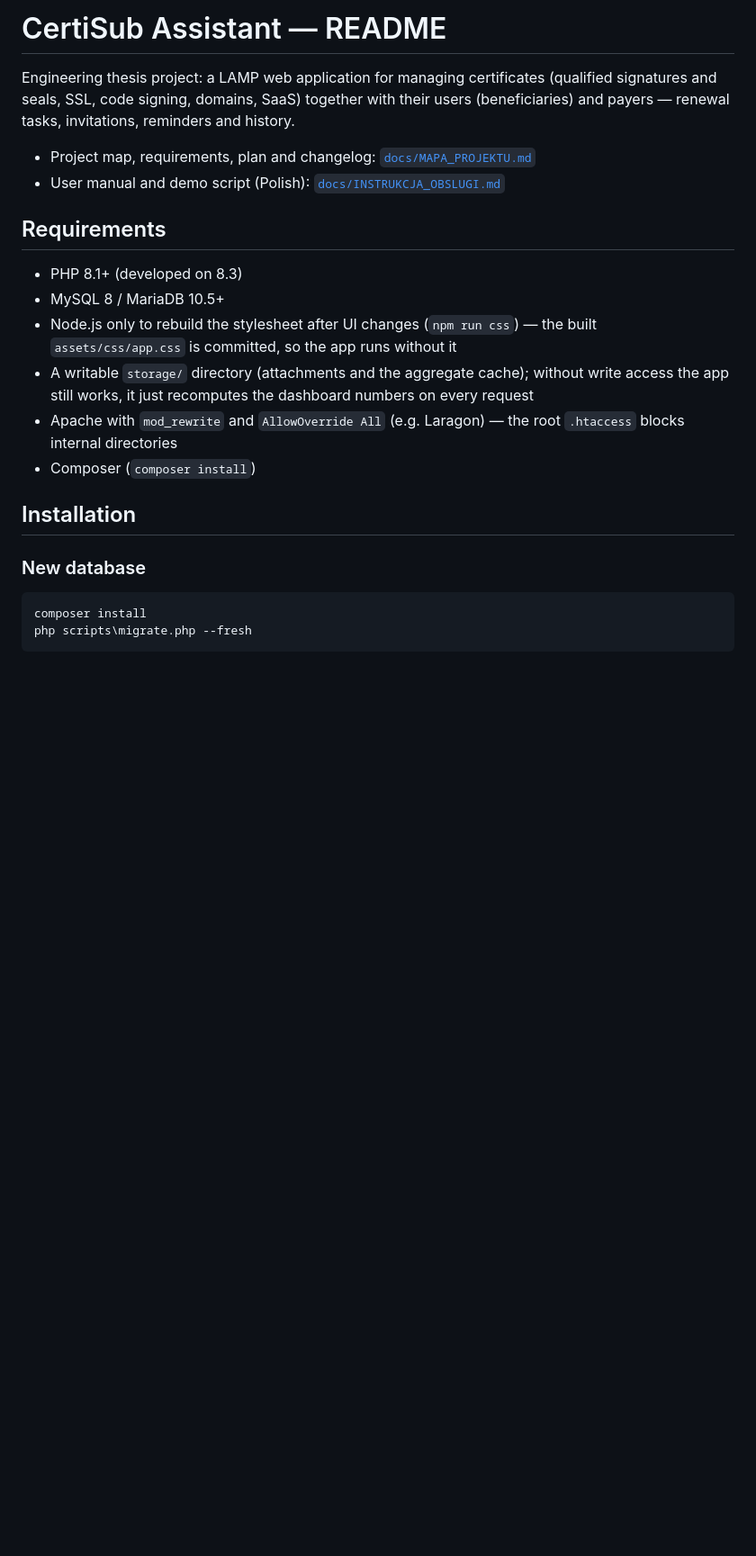
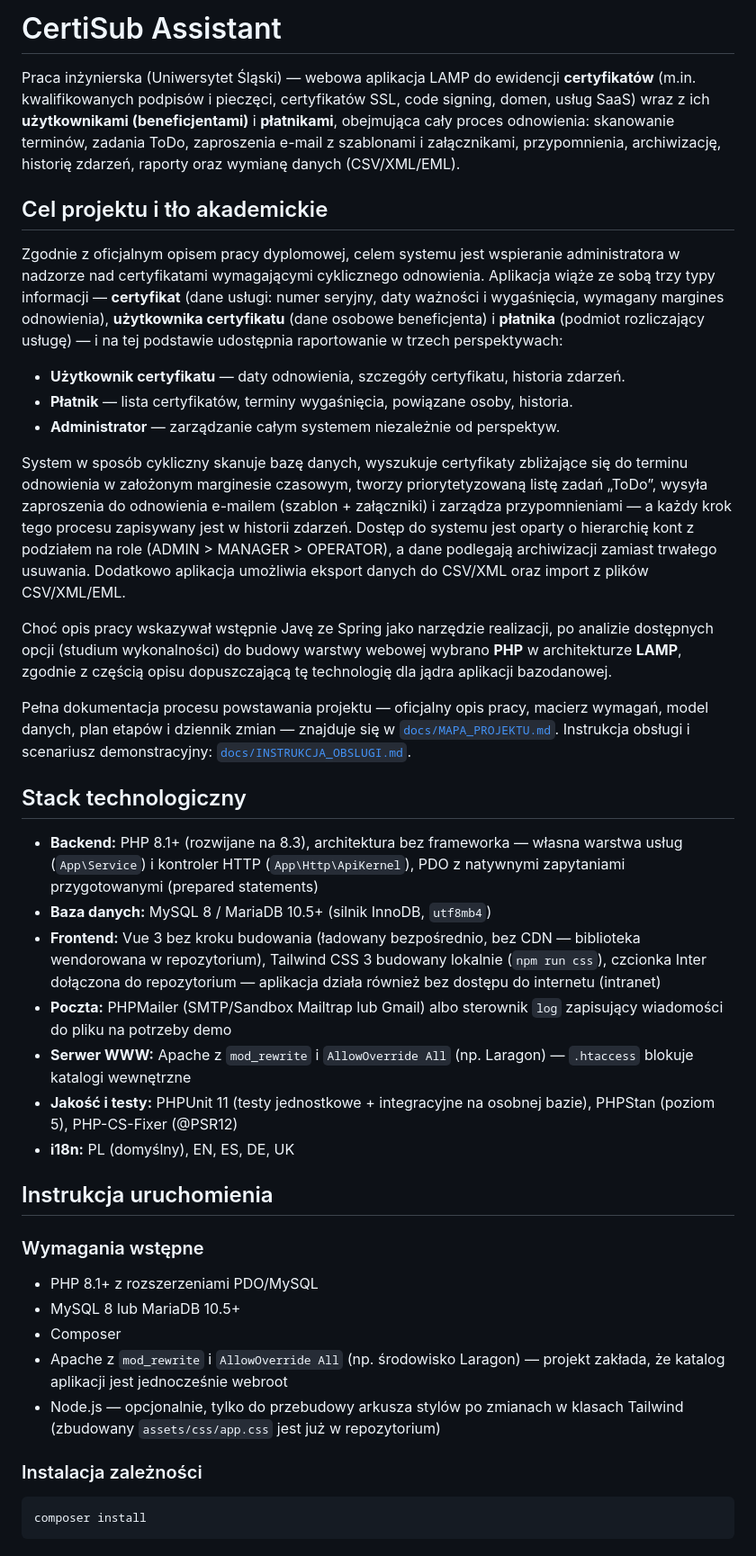
Before and after one commit to llumiiss/diploma, a Markdown page: README.md, the part around one of its changes. Shown at 90% size. GitHub-like rendering; blank space fills up the shorter version.

````diff
--- a/README.md
+++ b/README.md
@@ -1,22 +1,42 @@
-# CertiSub Assistant — README
+# CertiSub Assistant
 
-Engineering thesis project: a LAMP web application for managing certificates (qualified signatures and seals, SSL, code signing, domains, SaaS) together with their users (beneficiaries) and payers — renewal tasks, invitations, reminders and history.
+Praca inżynierska (Uniwersytet Śląski) — webowa aplikacja LAMP do ewidencji **certyfikatów** (m.in. kwalifikowanych podpisów i pieczęci, certyfikatów SSL, code signing, domen, usług SaaS) wraz z ich **użytkownikami (beneficjentami)** i **płatnikami**, obejmująca cały proces odnowienia: skanowanie terminów, zadania ToDo, zaproszenia e-mail z szablonami i załącznikami, przypomnienia, archiwizację, historię zdarzeń, raporty oraz wymianę danych (CSV/XML/EML).
 
-- Project map, requirements, plan and changelog: [`docs/MAPA_PROJEKTU.md`](docs/MAPA_PROJEKTU.md)
-- User manual and demo script (Polish): [`docs/INSTRUKCJA_OBSLUGI.md`](docs/INSTRUKCJA_OBSLUGI.md)
+## Cel projektu i tło akademickie
 
-## Requirements
+Zgodnie z oficjalnym opisem pracy dyplomowej, celem systemu jest wspieranie administratora w nadzorze nad certyfikatami wymagającymi cyklicznego odnowienia. Aplikacja wiąże ze sobą trzy typy informacji — **certyfikat** (dane usługi: numer seryjny, daty ważności i wygaśnięcia, wymagany margines odnowienia), **użytkownika certyfikatu** (dane osobowe beneficjenta) i **płatnika** (podmiot rozliczający usługę) — i na tej podstawie udostępnia raportowanie w trzech perspektywach:
 
-- PHP 8.1+ (developed on 8.3)
-- MySQL 8 / MariaDB 10.5+
-- Node.js only to rebuild the stylesheet after UI changes (`npm run css`) — the built `assets/css/app.css` is committed, so the app runs without it
-- A writable `storage/` directory (attachments and the aggregate cache); without write access the app still works, it just recomputes the dashboard numbers on every request
-- Apache with `mod_rewrite` and `AllowOverride All` (e.g. Laragon) — the root `.htaccess` blocks internal directories
-- Composer (`composer install`)
+- **Użytkownik certyfikatu** — daty odnowienia, szczegóły certyfikatu, historia zdarzeń.
+- **Płatnik** — lista certyfikatów, terminy wygaśnięcia, powiązane osoby, historia.
+- **Administrator** — zarządzanie całym systemem niezależnie od perspektyw.
 
-## Installation
+System w sposób cykliczny skanuje bazę danych, wyszukuje certyfikaty zbliżające się do terminu odnowienia w założonym marginesie czasowym, tworzy priorytetyzowaną listę zadań „ToDo”, wysyła zaproszenia do odnowienia e-mailem (szablon + załączniki) i zarządza przypomnieniami — a każdy krok tego procesu zapisywany jest w historii zdarzeń. Dostęp do systemu jest oparty o hierarchię kont z podziałem na role (ADMIN > MANAGER > OPERATOR), a dane podlegają archiwizacji zamiast trwałego usuwania. Dodatkowo aplikacja umożliwia eksport danych do CSV/XML oraz import z plików CSV/XML/EML.
 
-### New database
+Choć opis pracy wskazywał wstępnie Javę ze Spring jako narzędzie realizacji, po analizie dostępnych opcji (studium wykonalności) do budowy warstwy webowej wybrano **PHP** w architekturze **LAMP**, zgodnie z częścią opisu dopuszczającą tę technologię dla jądra aplikacji bazodanowej.
+
+Pełna dokumentacja procesu powstawania projektu — oficjalny opis pracy, macierz wymagań, model danych, plan etapów i dziennik zmian — znajduje się w [`docs/MAPA_PROJEKTU.md`](docs/MAPA_PROJEKTU.md). Instrukcja obsługi i scenariusz demonstracyjny: [`docs/INSTRUKCJA_OBSLUGI.md`](docs/INSTRUKCJA_OBSLUGI.md).
+
+## Stack technologiczny
+
+- **Backend:** PHP 8.1+ (rozwijane na 8.3), architektura bez frameworka — własna warstwa usług (`App\Service`) i kontroler HTTP (`App\Http\ApiKernel`), PDO z natywnymi zapytaniami przygotowanymi (prepared statements)
+- **Baza danych:** MySQL 8 / MariaDB 10.5+ (silnik InnoDB, `utf8mb4`)
+- **Frontend:** Vue 3 bez kroku budowania (ładowany bezpośrednio, bez CDN — biblioteka wendorowana w repozytorium), Tailwind CSS 3 budowany lokalnie (`npm run css`), czcionka Inter dołączona do repozytorium — aplikacja działa również bez dostępu do internetu (intranet)
+- **Poczta:** PHPMailer (SMTP/Sandbox Mailtrap lub Gmail) albo sterownik `log` zapisujący wiadomości do pliku na potrzeby demo
+- **Serwer WWW:** Apache z `mod_rewrite` i `AllowOverride All` (np. Laragon) — `.htaccess` blokuje katalogi wewnętrzne
+- **Jakość i testy:** PHPUnit 11 (testy jednostkowe + integracyjne na osobnej bazie), PHPStan (poziom 5), PHP-CS-Fixer (@PSR12)
+- **i18n:** PL (domyślny), EN, ES, DE, UK
+
+## Instrukcja uruchomienia
+
+### Wymagania wstępne
+
+- PHP 8.1+ z rozszerzeniami PDO/MySQL
+- MySQL 8 lub MariaDB 10.5+
+- Composer
+- Apache z `mod_rewrite` i `AllowOverride All` (np. środowisko Laragon) — projekt zakłada, że katalog aplikacji jest jednocześnie webroot
+- Node.js — opcjonalnie, tylko do przebudowy arkusza stylów po zmianach w klasach Tailwind (zbudowany `assets/css/app.css` jest już w repozytorium)
+
+### Instalacja zależności
 
 ```powershell
 composer install
````
Also changed, not shown: other parts of README.md (+93 -73 lines).
